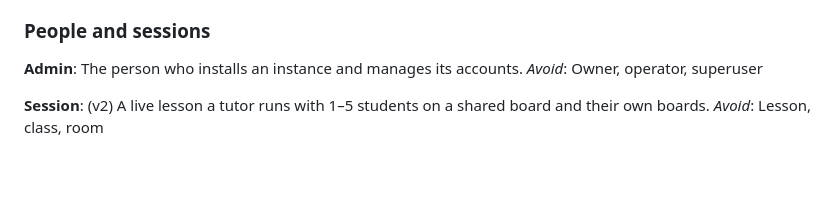
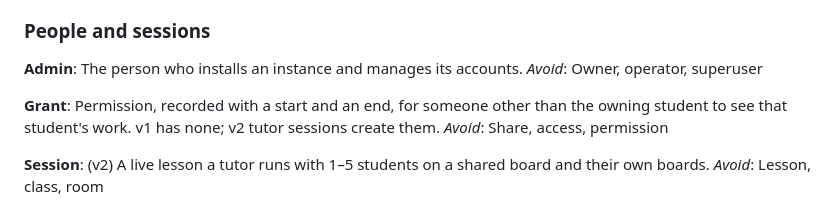
Before and after one commit to george-vrancianu/aequate, a Markdown page: GLOSSARY.md, the part around the change. Rendered like a GitHub page; blank space fills up the shorter version.

Commit message:
Decide retention, purge and consent for student data: ADR 0006 and Grant glossary entry
Co-Authored-By: Claude Opus 5.5 <noreply@anthropic.com>

```diff
--- a/GLOSSARY.md
+++ b/GLOSSARY.md
@@ -97,6 +97,10 @@ _Avoid_: Request, I'm stuck, escalation
 The person who installs an instance and manages its accounts.
 _Avoid_: Owner, operator, superuser
 
+**Grant**:
+Permission, recorded with a start and an end, for someone other than the owning student to see that student's work. v1 has none; v2 tutor sessions create them.
+_Avoid_: Share, access, permission
+
 **Session**:
 (v2) A live lesson a tutor runs with 1–5 students on a shared board and their own boards.
 _Avoid_: Lesson, class, room
```
Also changed, not shown: docs/adr/0006-student-work-private-per-student-grants.md (added, +19 -0 lines).
